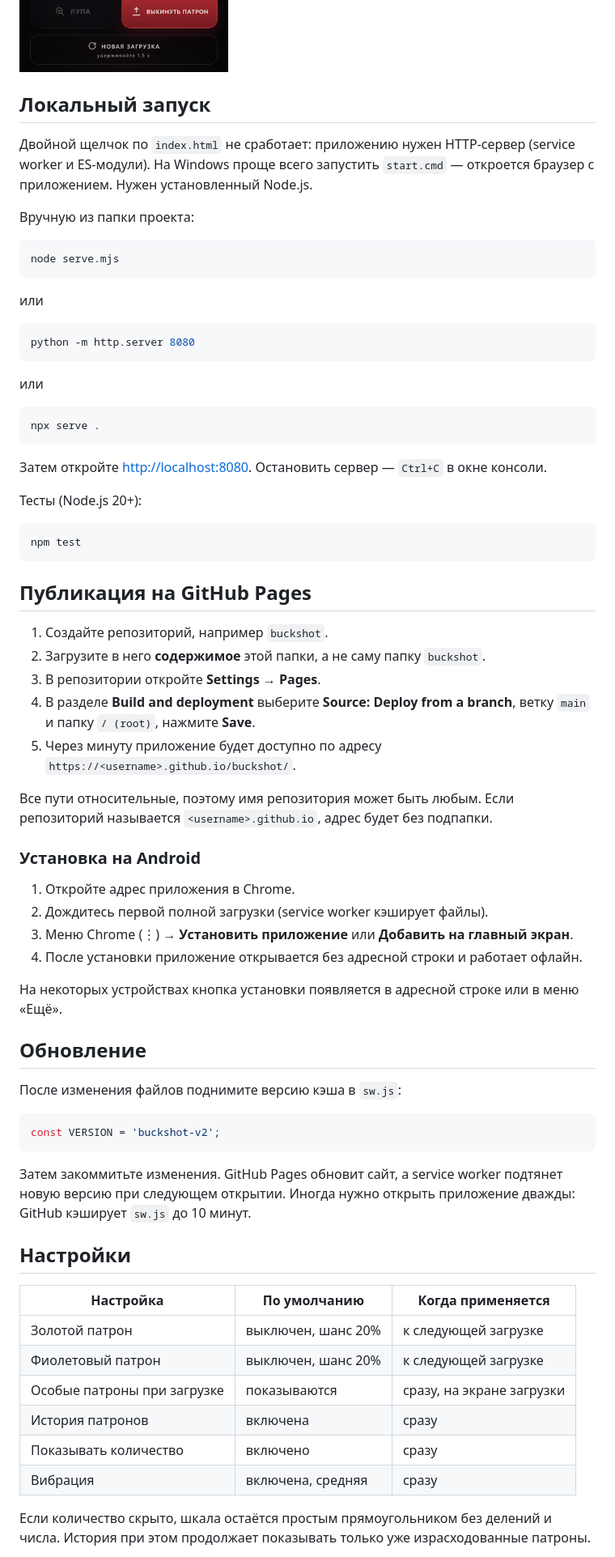
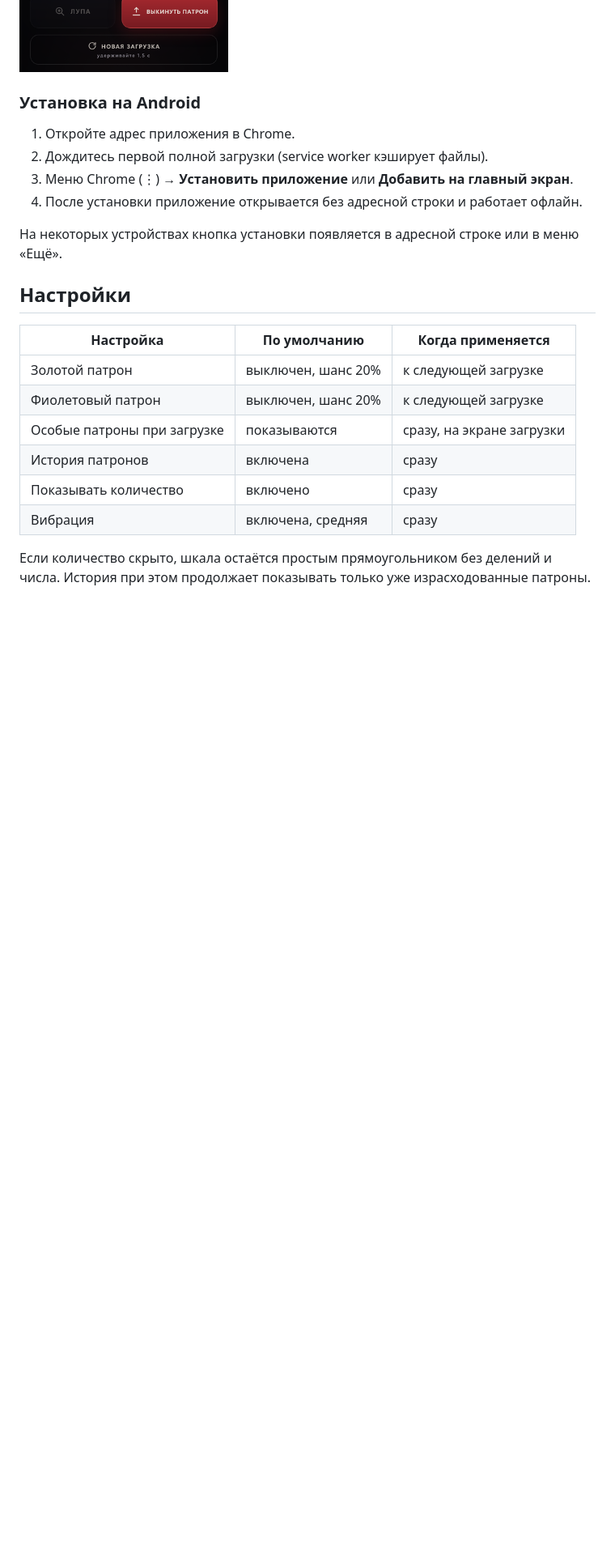
Before and after one commit to DimiSL7/buckshot, a Markdown page: README.md, the part around the change. Shown at 81% size. GitHub-like rendering; blank space fills up the shorter version.

````diff
--- a/README.md
+++ b/README.md
@@ -22,45 +22,6 @@ PWA-помощник для физической игры Buckshot Roulette: г
 
 ![Выстрел: золотой патрон](preview/reveal.png)
 
-## Локальный запуск
-
-Двойной щелчок по `index.html` не сработает: приложению нужен HTTP-сервер (service worker и ES-модули). На Windows проще всего запустить `start.cmd` — откроется браузер с приложением. Нужен установленный Node.js.
-
-Вручную из папки проекта:
-
-```bash
-node serve.mjs
-```
-
-или
-
-```bash
-python -m http.server 8080
-```
-
-или
-
-```bash
-npx serve .
-```
-
-Затем откройте <http://localhost:8080>. Остановить сервер — `Ctrl+C` в окне консоли.
-
-Тесты (Node.js 20+):
-
-```bash
-npm test
-```
-
-## Публикация на GitHub Pages
-
-1. Создайте репозиторий, например `buckshot`.
-2. Загрузите в него **содержимое** этой папки, а не саму папку `buckshot`.
-3. В репозитории откройте **Settings → Pages**.
-4. В разделе **Build and deployment** выберите **Source: Deploy from a branch**, ветку `main` и папку `/ (root)`, нажмите **Save**.
-5. Через минуту приложение будет доступно по адресу `https://<username>.github.io/buckshot/`.
-
-Все пути относительные, поэтому имя репозитория может быть любым. Если репозиторий называется `<username>.github.io`, адрес будет без подпапки.
 
 ### Установка на Android
 
@@ -70,16 +31,6 @@ npm test
 4. После установки приложение открывается без адресной строки и работает офлайн.
 
 На некоторых устройствах кнопка установки появляется в адресной строке или в меню «Ещё».
-
-## Обновление
-
-После изменения файлов поднимите версию кэша в `sw.js`:
-
-```js
-const VERSION = 'buckshot-v2';
-```
-
-Затем закоммитьте изменения. GitHub Pages обновит сайт, а service worker подтянет новую версию при следующем открытии. Иногда нужно открыть приложение дважды: GitHub кэширует `sw.js` до 10 минут.
 
 ## Настройки
 
````
